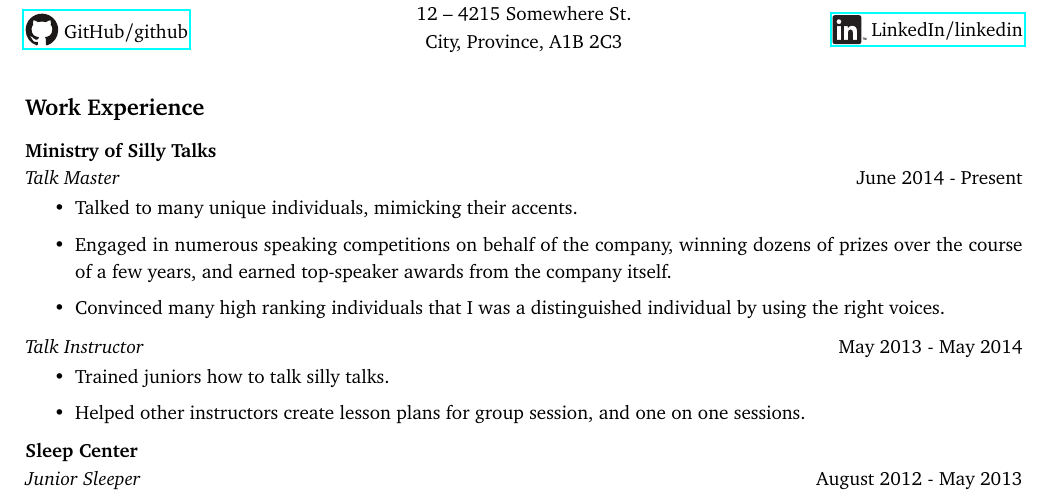
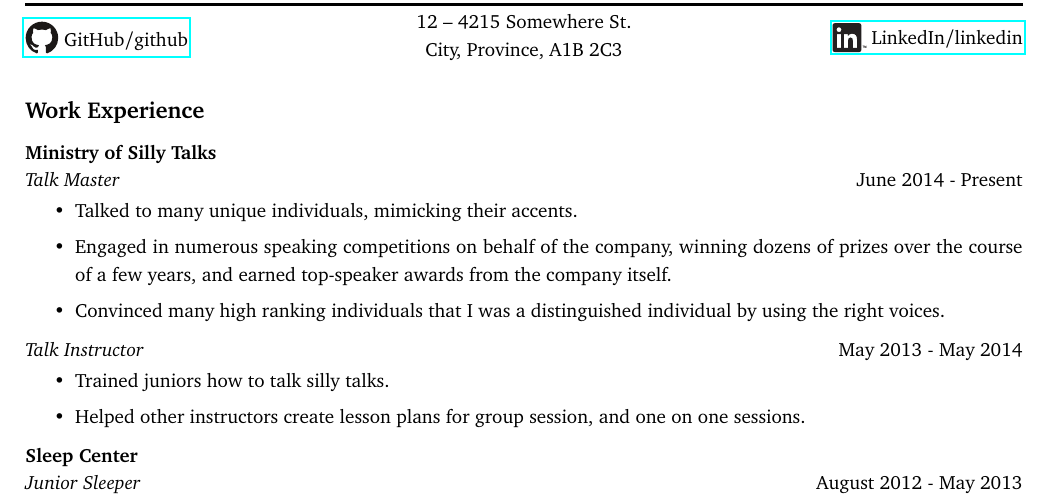
Before and after one commit to Eagerod/resume-template, a LaTeX CV (src/resume.tex, which reads src/subheader.tex): part of the page, cut so that both start at the same text. Compiled offline with pdfLaTeX.

Commit message:
Tightened space at top of resume.

```diff
--- a/src/subheader.tex
+++ b/src/subheader.tex
@@ -16,5 +16,5 @@
         \href{https://www.linkedin.com/in/\LinkedInUsername}{\raisebox{-.25\height}{\LinkedInHeader} LinkedIn/\LinkedInUsername}%
     \end{minipage}%
 \end{minipage}%
-\vspace{-5pt}%
+\vspace{-8pt}%
 \par\noindent\ignorespaces%
```
